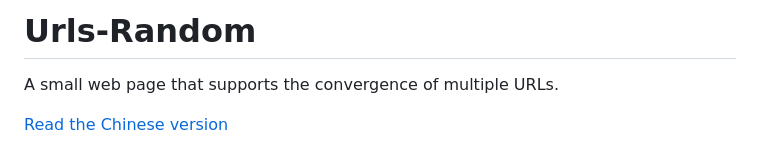
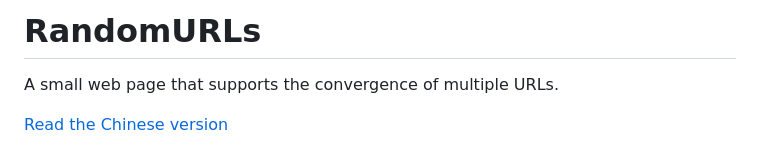
Before and after one commit to Dormiveglia0/RandomURLs, a Markdown page: README.md, the part around the change. Rendered like a GitHub page.

```diff
--- a/README.md
+++ b/README.md
@@ -1,4 +1,4 @@
-# Urls-Random
+# RandomURLs
 A small web page that supports the convergence of multiple URLs.
 
  [Read the Chinese version](README_CN.md)
```
